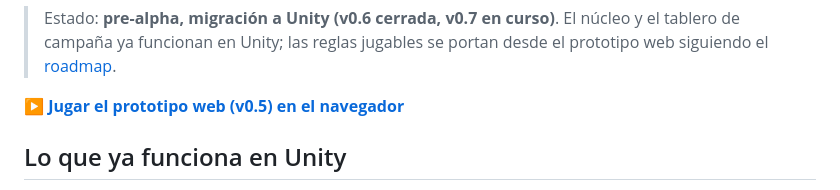
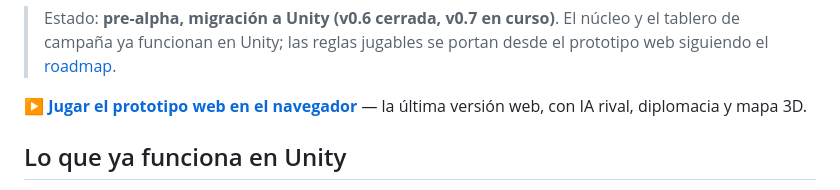
Before and after one commit to mabm-dev/fulgor-medieval, a Markdown page: README.md, the part around the change. GitHub-like rendering.

Commit message:
docs: enlazar la última versión web publicada

```diff
--- a/README.md
+++ b/README.md
@@ -13,7 +13,8 @@ enfrentar líderes de siglos distintos dentro de una cronología alternativa.
 > núcleo y el tablero de campaña ya funcionan en Unity; las reglas jugables se
 > portan desde el prototipo web siguiendo el [roadmap](Docs/ROADMAP.md).
 
-**[▶ Jugar el prototipo web (v0.5) en el navegador](https://mabm-dev.github.io/fulgor-medieval/)**
+**[▶ Jugar el prototipo web en el navegador](https://mabm-dev.github.io/fulgor-medieval/)**
+— la última versión web, con IA rival, diplomacia y mapa 3D.
 
 ## Lo que ya funciona en Unity
 
```
Also changed, not shown: Docs/ROADMAP.md (+3 -2 lines).
